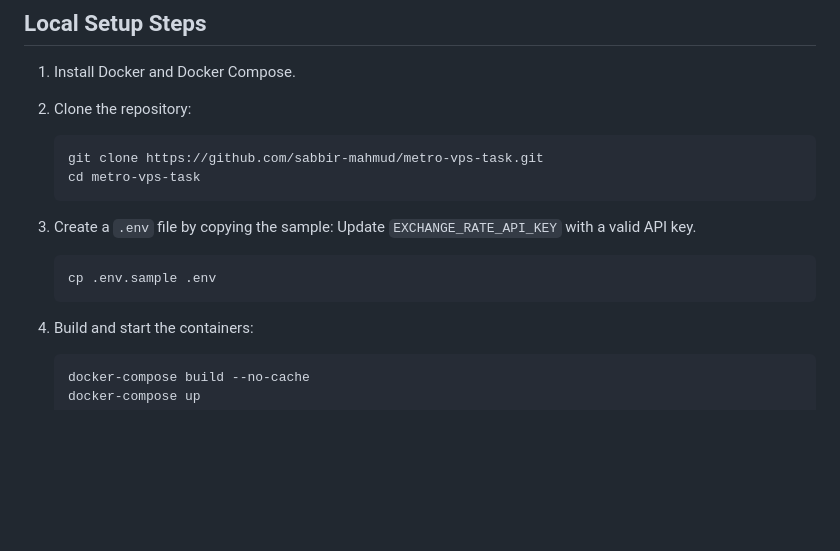
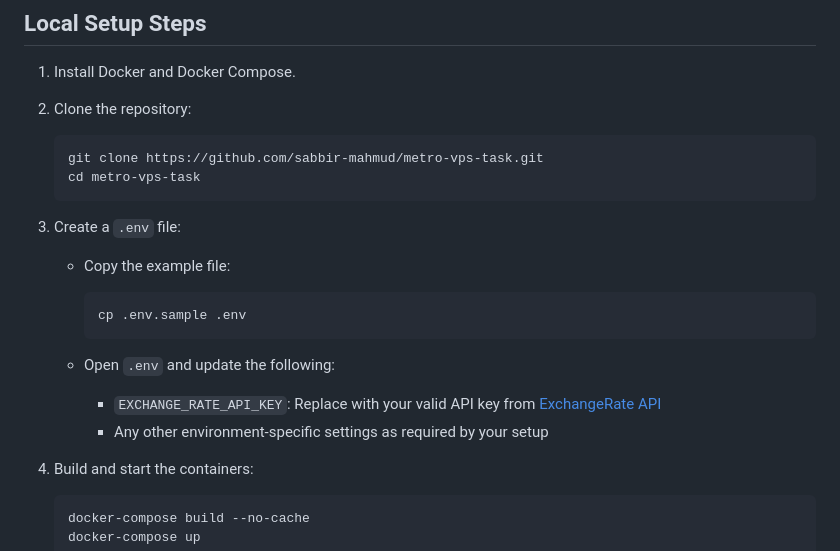
Before and after one commit to sabbir-mahmud/metro-vps-task, a Markdown page: README.md, the part around the change printed below. GitHub-like rendering; blank space fills up the shorter version.

Commit message:
Docs --> readme file updated

````diff
--- a/README.md
+++ b/README.md
@@ -11,12 +11,17 @@
    cd metro-vps-task
    ```
 
-3. Create a `.env` file by copying the sample:
-   Update `EXCHANGE_RATE_API_KEY` with a valid API key.
+3. Create a `.env` file:
 
-   ```bash
-   cp .env.sample .env
-   ```
+   * Copy the example file:
+
+     ```bash
+     cp .env.sample .env
+     ```
+   * Open `.env` and update the following:
+
+     * `EXCHANGE_RATE_API_KEY`: Replace with your valid API key from [ExchangeRate API](https://www.exchangerate-api.com/)
+     * Any other environment-specific settings as required by your setup
 
 4. Build and start the containers:
 
````
Also changed, not shown: other parts of README.md (+3 -1 lines).
